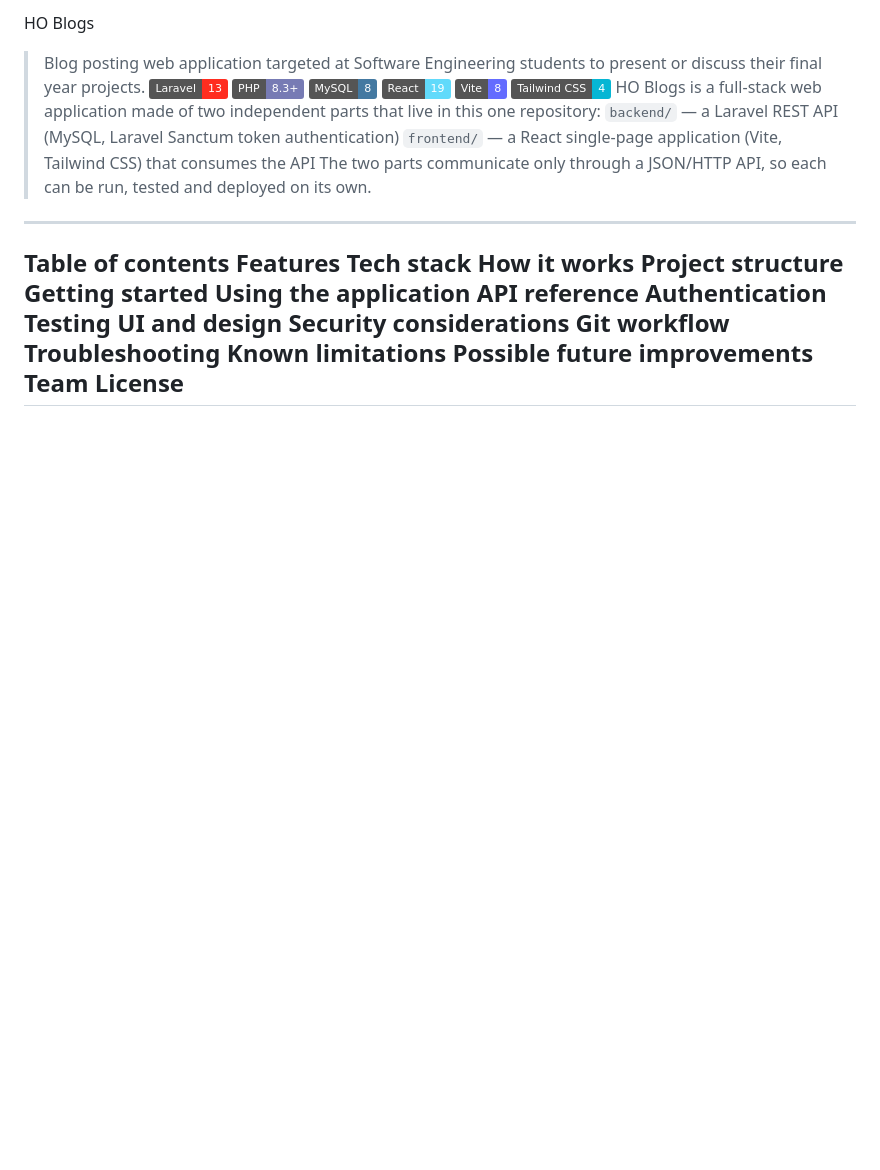
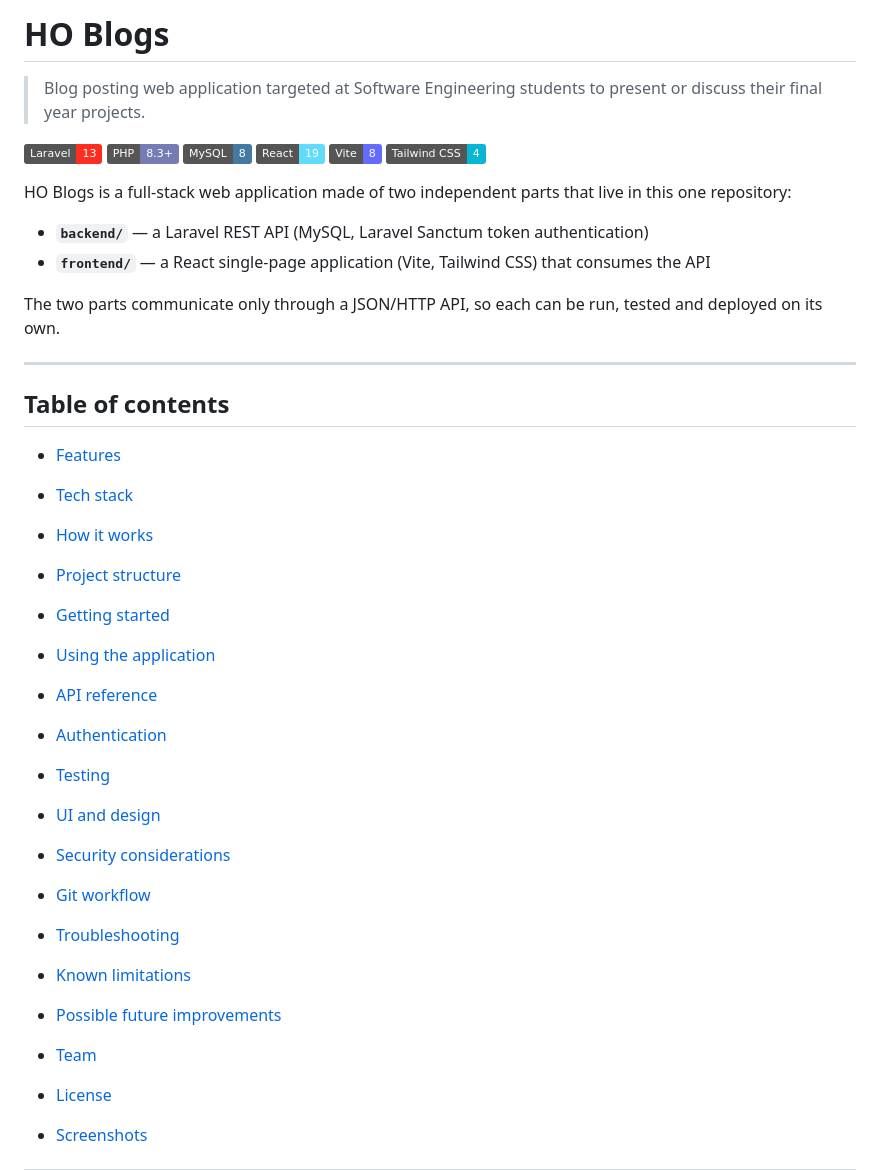
Before and after one commit to onadith-thecoder/ho-blogs, a Markdown page: README.md, the part around one of its changes. Drawn GitHub-style; badges without logos; blank space fills up the shorter version.

```diff
--- a/README.md
+++ b/README.md
@@ -1,32 +1,45 @@
-HO Blogs
+# HO Blogs
+
 > Blog posting web application targeted at Software Engineering students to present or discuss their final year projects.
+
 ![Laravel](https://img.shields.io/badge/Laravel-13-FF2D20?logo=laravel&logoColor=white)
 ![PHP](https://img.shields.io/badge/PHP-8.3+-777BB4?logo=php&logoColor=white)
 ![MySQL](https://img.shields.io/badge/MySQL-8-4479A1?logo=mysql&logoColor=white)
 ![React](https://img.shields.io/badge/React-19-61DAFB?logo=react&logoColor=black)
 ![Vite](https://img.shields.io/badge/Vite-8-646CFF?logo=vite&logoColor=white)
 ![Tailwind CSS](https://img.shields.io/badge/Tailwind_CSS-4-06B6D4?logo=tailwindcss&logoColor=white)
+
 HO Blogs is a full-stack web application made of two independent parts that live in this one repository:
-`backend/` — a Laravel REST API (MySQL, Laravel Sanctum token authentication)
-`frontend/` — a React single-page application (Vite, Tailwind CSS) that consumes the API
+
+- **`backend/`** — a Laravel REST API (MySQL, Laravel Sanctum token authentication)
+- **`frontend/`** — a React single-page application (Vite, Tailwind CSS) that consumes the API
+
 The two parts communicate only through a JSON/HTTP API, so each can be run, tested and deployed on its own.
+
 ---
-Table of contents
-Features
-Tech stack
-How it works
-Project structure
-Getting started
-Using the application
-API reference
-Authentication
-Testing
-UI and design
-Security considerations
-Git workflow
-Troubleshooting
-Known limitations
-Possible future improvements
-Team
-License
+
+## Table of contents
+
+- [Features](#features)
+- [Tech stack](#tech-stack)
+- [How it works](#how-it-works)
+- [Project structure](#project-structure)
+- [Getting started](#getting-started)
+- [Using the application](#using-the-application)
+- [API reference](#api-reference)
+- [Authentication](#authentication)
+- [Testing](#testing)
+- [UI and design](#ui-and-design)
+- [Security considerations](#security-considerations)
+- [Git workflow](#git-workflow)
+- [Troubleshooting](#troubleshooting)
+- [Known limitations](#known-limitations)
+- [Possible future improvements](#possible-future-improvements)
+- [Team](#team)
+- [License](#license)
+
+
+- [Screenshots](screenshots)
+
+
 ---
```
Also changed, not shown: other parts of README.md (+306 -178 lines).
